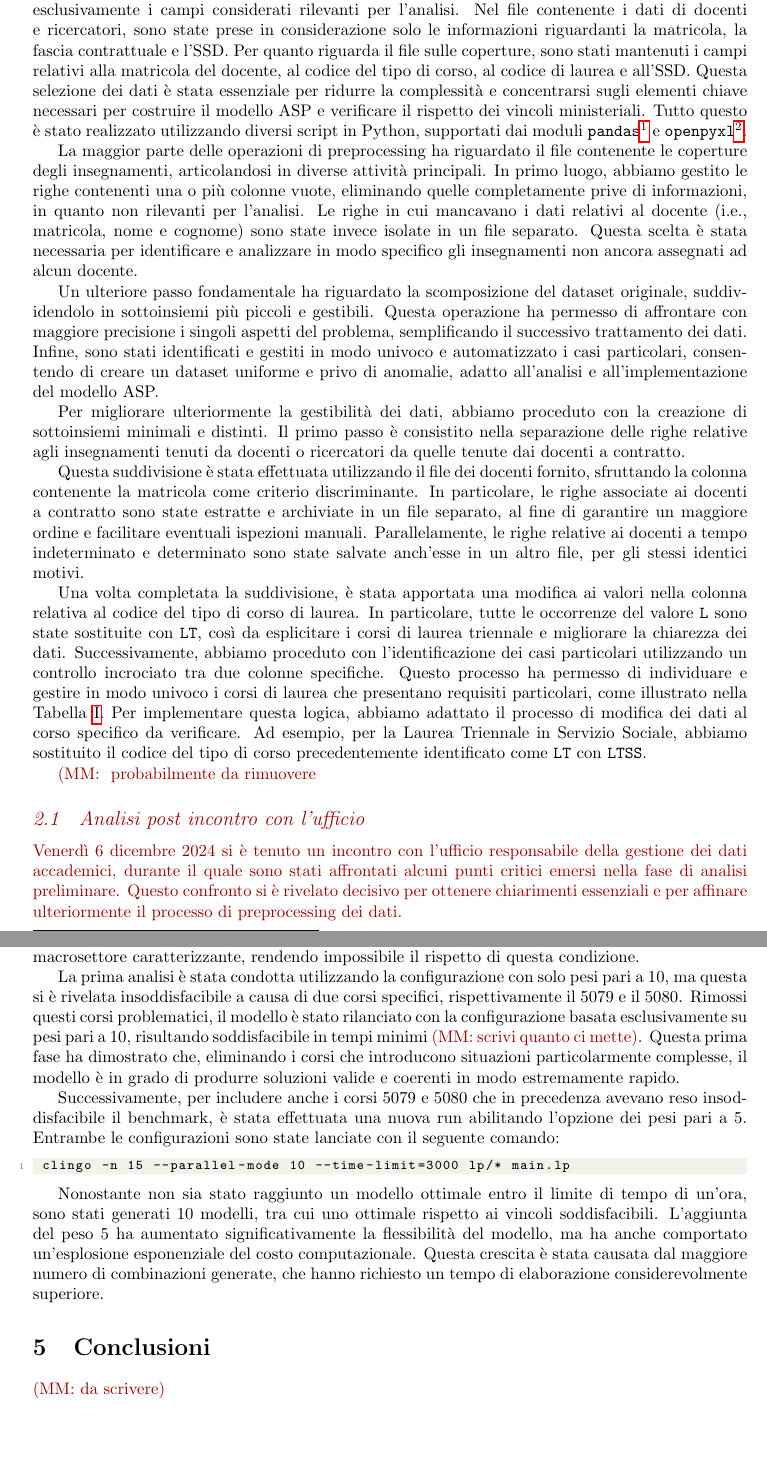
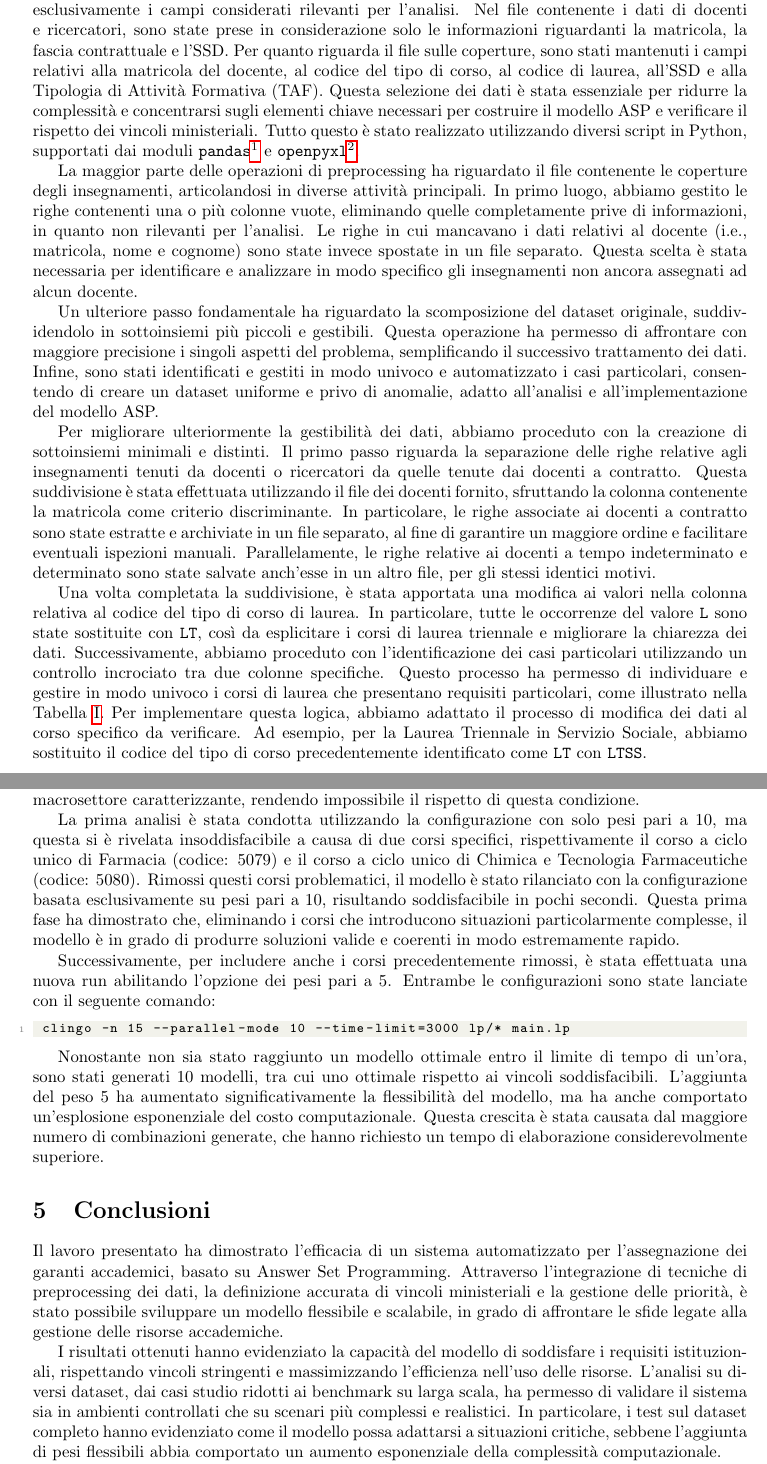
Before and after one commit to merendamattia/ottimizzazione-garanti-accademici, a LaTeX paper (relazione/main.tex, which reads relazione/sections/conclusion.tex, relazione/sections/expval.tex, relazione/sections/pre-proc.tex): two parts of pages 2 and 9 of 10 before the commit and two parts of pages 2 and 9 of 9 after it, joined at a grey line, cut so that both start at the same text. Compiled offline with pdfLaTeX.

Commit message:
Typo e conclusioni

```diff
--- a/relazione/sections/conclusion.tex
+++ b/relazione/sections/conclusion.tex
@@ -1,4 +1,18 @@
 \section{Conclusioni}
 \label{sec:conclusion}
 
-\mmerenda{da scrivere}
+Il lavoro presentato ha dimostrato l'efficacia di un sistema automatizzato per
+l'assegnazione dei garanti accademici, basato su Answer Set Programming.
+Attraverso l'integrazione di tecniche di preprocessing dei dati, la definizione
+accurata di vincoli ministeriali e la gestione delle priorità, è stato possibile
+sviluppare un modello flessibile e scalabile, in grado di affrontare le sfide
+legate alla gestione delle risorse accademiche.
+
+I risultati ottenuti hanno evidenziato la capacità del modello di soddisfare i
+requisiti istituzionali, rispettando vincoli stringenti e massimizzando l'efficienza
+nell'uso delle risorse. L'analisi su diversi dataset, dai casi studio ridotti ai
+benchmark su larga scala, ha permesso di validare il sistema sia in ambienti
+controllati che su scenari più complessi e realistici. In particolare, i test
+sul dataset completo hanno evidenziato come il modello possa adattarsi a situazioni
+critiche, sebbene l'aggiunta di pesi flessibili abbia comportato un aumento
+esponenziale della complessità computazionale.
--- a/relazione/sections/expval.tex
+++ b/relazione/sections/expval.tex
@@ -67,15 +67,16 @@ macrosettore caratterizzante, rendendo impossibile il rispetto di questa condizi
 
 La prima analisi è stata condotta utilizzando la configurazione con solo pesi pari a 10,
 ma questa si è rivelata insoddisfacibile a causa di due corsi specifici, rispettivamente
-il 5079 e il 5080. Rimossi questi corsi problematici, il modello è stato rilanciato con
-la configurazione basata esclusivamente su pesi pari a 10, risultando soddisfacibile in
-tempi minimi \mmerenda{scrivi quanto ci mette}. Questa prima fase ha dimostrato che, eliminando i corsi che introducono
-situazioni particolarmente complesse, il modello è in grado di produrre soluzioni valide e
-coerenti in modo estremamente rapido.
+il corso a ciclo unico di Farmacia (codice: 5079) e il corso a ciclo unico di Chimica e
+Tecnologia Farmaceutiche (codice: 5080). Rimossi questi corsi problematici, il modello
+è stato rilanciato con la configurazione basata esclusivamente su pesi pari a 10,
+risultando soddisfacibile in pochi secondi. Questa prima fase ha dimostrato che,
+eliminando i corsi che introducono situazioni particolarmente complesse, il modello
+è in grado di produrre soluzioni valide e coerenti in modo estremamente rapido.
 
-Successivamente, per includere anche i corsi 5079 e 5080 che in precedenza avevano reso
-insoddisfacibile il benchmark, è stata effettuata una nuova run abilitando l’opzione dei
-pesi pari a 5. Entrambe le configurazioni sono state lanciate con il seguente comando:
+Successivamente, per includere anche i corsi precedentemente rimossi, è stata
+effettuata una nuova run abilitando l'opzione dei pesi pari a 5.
+Entrambe le configurazioni sono state lanciate con il seguente comando:
 
 \begin{lstlisting}[language=bash]
  clingo -n 15 --parallel-mode 10 --time-limit=3000 lp/* main.lp
--- a/relazione/sections/pre-proc.tex
+++ b/relazione/sections/pre-proc.tex
@@ -14,7 +14,8 @@ l'analisi. Nel file contenente i dati di docenti e ricercatori, sono state prese
 considerazione solo le informazioni riguardanti la matricola, la fascia contrattuale
 e l'SSD. Per quanto riguarda il file sulle coperture, sono stati mantenuti i campi
 relativi alla matricola del docente, al codice del tipo di corso, al codice
-di laurea e all'SSD. Questa selezione dei dati è stata essenziale per ridurre la complessità e concentrarsi
+di laurea, all'SSD e alla Tipologia di Attività Formativa (TAF).
+Questa selezione dei dati è stata essenziale per ridurre la complessità e concentrarsi
 sugli elementi chiave necessari per costruire il modello ASP e verificare il rispetto
 dei vincoli ministeriali. Tutto questo è stato realizzato utilizzando diversi script in
 Python, supportati dai moduli \texttt{pandas}\footnote{\url{https://pandas.pydata.org/}}
@@ -25,7 +26,7 @@ le coperture degli insegnamenti, articolandosi in diverse attività principali.
 In primo luogo, abbiamo gestito le righe contenenti una o più colonne vuote,
 eliminando quelle completamente prive di informazioni, in quanto non rilevanti
 per l'analisi. Le righe in cui mancavano i dati relativi al docente (i.e., matricola,
-nome e cognome) sono state invece isolate in un file separato. Questa scelta è stata
+nome e cognome) sono state invece spostate in un file separato. Questa scelta è stata
 necessaria per identificare e analizzare in modo specifico gli insegnamenti non
 ancora assegnati ad alcun docente.
 
@@ -37,11 +38,9 @@ univoco e automatizzato i casi particolari, consentendo di creare un dataset uni
 e privo di anomalie, adatto all'analisi e all'implementazione del modello ASP.
 
 Per migliorare ulteriormente la gestibilità dei dati, abbiamo proceduto con la creazione
-di sottoinsiemi minimali e distinti. Il primo passo è consistito nella separazione delle
+di sottoinsiemi minimali e distinti. Il primo passo riguarda la separazione delle
 righe relative agli insegnamenti tenuti da docenti o ricercatori da quelle tenute dai
-docenti a contratto.
-
-Questa suddivisione è stata effettuata utilizzando il file dei docenti fornito,
+docenti a contratto. Questa suddivisione è stata effettuata utilizzando il file dei docenti fornito,
 sfruttando la colonna contenente la matricola come criterio discriminante. In particolare,
 le righe associate ai docenti a contratto sono state estratte e archiviate in un file separato,
 al fine di garantire un maggiore ordine e facilitare eventuali ispezioni manuali.
@@ -87,37 +86,3 @@ sostituito il codice del tipo di corso precedentemente identificato come \texttt
     \caption{Tabella che riassume i numeri di docenti per i corsi di studio.}
     \label{tab:casi-particolari}
 \end{table}
-
-\mmerenda{
-    probabilmente da rimuovere
-
-\subsection{Analisi post incontro con l'ufficio}
-\label{sec:analisi-post-call}
-
-Venerdì 6 dicembre 2024 si è tenuto un incontro con l’ufficio responsabile della gestione
-dei dati accademici, durante il quale sono stati affrontati alcuni punti critici emersi
-nella fase di analisi preliminare. Questo confronto si è rivelato decisivo per ottenere
-chiarimenti essenziali e per affinare ulteriormente il processo di preprocessing dei dati.
-
-Uno dei temi principali discussi riguarda la gestione delle situazioni in cui il numero di
-immatricolazioni ai corsi di laurea supera il limite massimo teorico consentito. Questo
-problema ha richiesto una revisione accurata per garantire che il modello potesse gestire
-tali anomalie in modo efficace.
-
-Un altro aspetto di rilievo è stato la definizione delle preferenze relative ai docenti
-incaricati del ruolo di garante. È stata stabilita una chiara gerarchia di priorità per
-la selezione, partendo dai docenti con copertura al 100\% per un singolo corso, seguiti
-dai docenti a contratto con copertura esclusivamente al 100\% per un singolo corso e,
-infine, dai docenti a contratto con copertura al 100\% per due corsi distinti. Inoltre,
-è stata espressa una preferenza secondaria che privilegia l’assegnazione del ruolo di
-garante per un corso al presidente dello stesso corso di laurea.
-
-Questi criteri, emersi durante l’incontro, sono stati integrati nel processo di
-preprocessing per garantire una gestione più coerente dei dati, allineata alle preferenze
-e ai vincoli stabiliti. Sono stati introdotti controlli aggiuntivi per assicurare la
-consistenza dei dati elaborati, migliorando così l’efficacia complessiva del modello
-ASP nella fase di assegnazione.
-}
-
-
-\mmerenda{aggiungere la questione relativa all'esclusione dei corsi interateneo}
```
Also changed, not shown: relazione/main.tex (+5 -1 lines), relazione/sections/abstract.tex (+6 -6 lines), relazione/sections/asp.tex (+13 -23 lines), relazione/sections/expval.tex (6 more changed lines).
